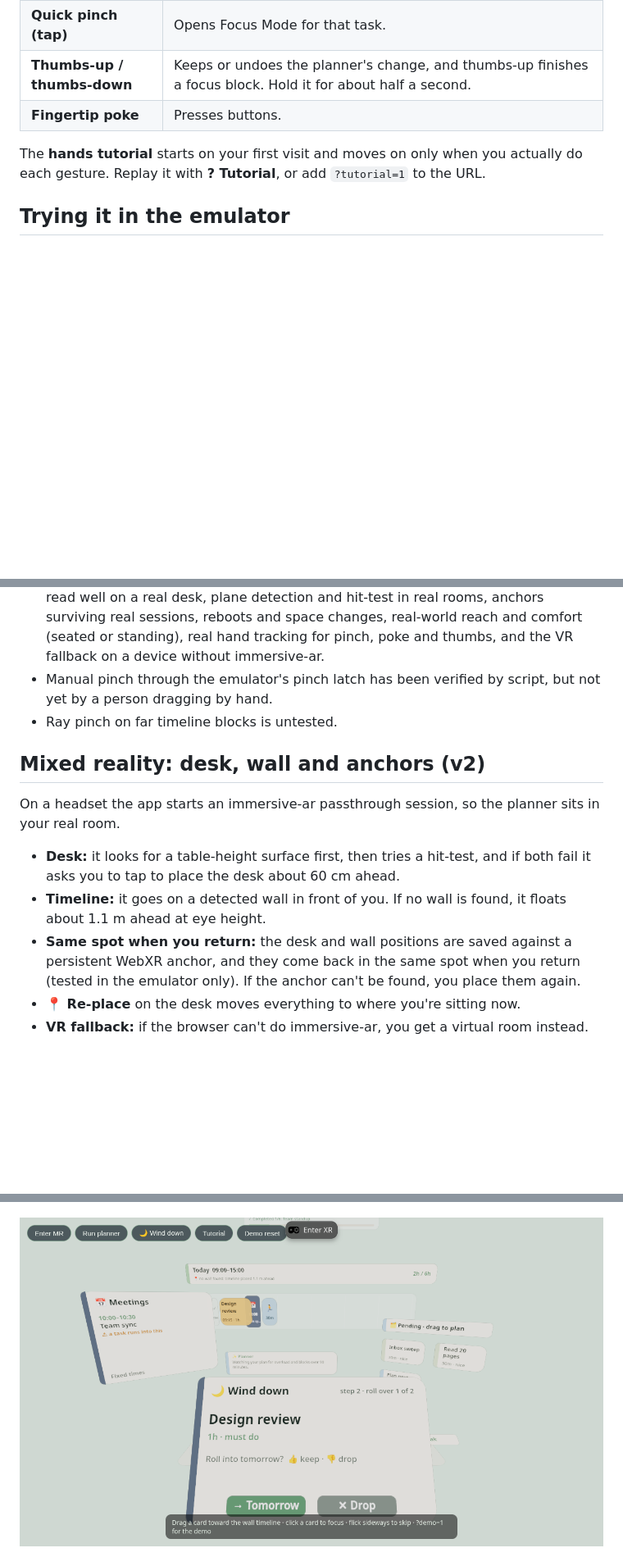
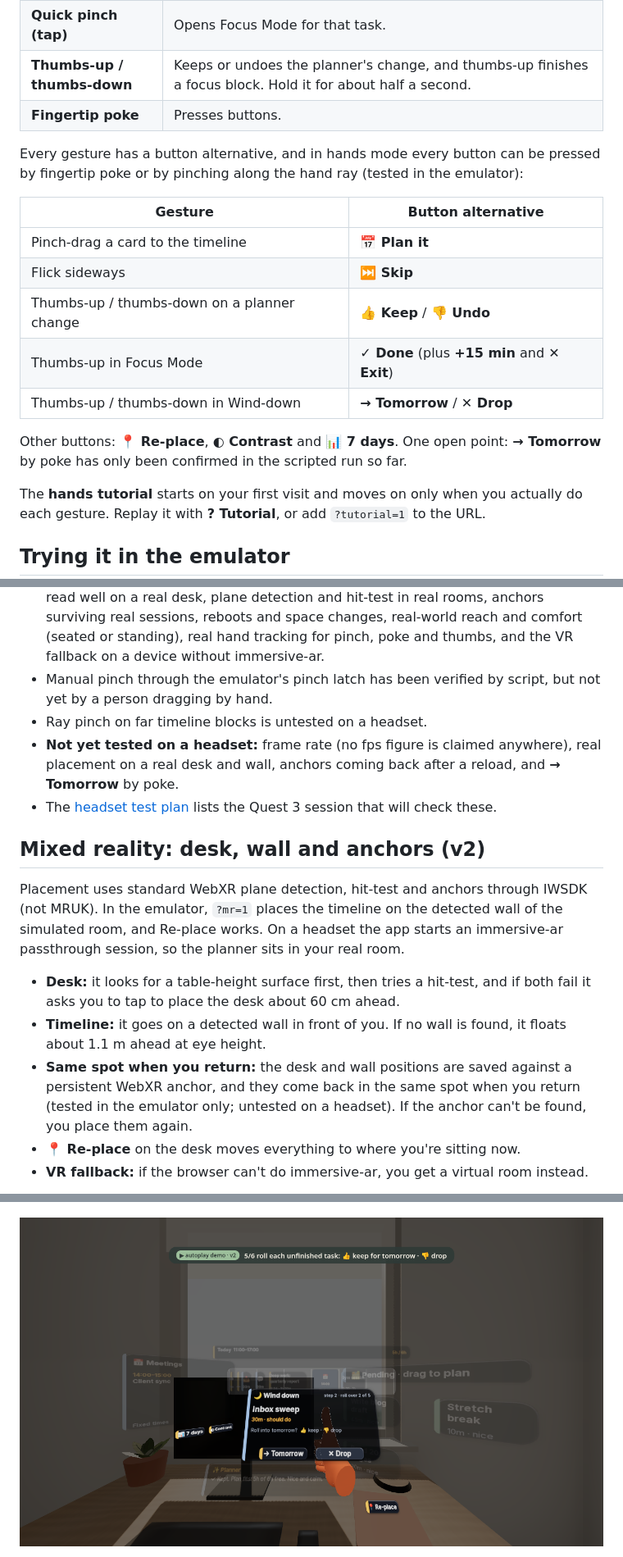
Before and after one commit to muditsharma354abc-bot/morning-desk, a Markdown page: README.md, 3 parts joined by grey strips. Shown at 82% size. Rendered like a GitHub page; pictures changed too: docs/screenshots/06-wind-down.png; blank space fills up the shorter version.

Commit message:
README: hands-only button alternatives, MR wall placement, contrast, 7-day view, ?test=1 checklist, polish and credits, new screenshots

```diff
--- a/README.md
+++ b/README.md
@@ -90,6 +91,18 @@ Everything works with bare hands (controllers and mouse work too).
 | **Thumbs-up / thumbs-down** | Keeps or undoes the planner's change, and thumbs-up finishes a focus block. Hold it for about half a second. |
 | **Fingertip poke** | Presses buttons. |
 
+Every gesture has a button alternative, and in hands mode every button can be pressed by fingertip poke or by pinching along the hand ray (tested in the emulator):
+
+| Gesture | Button alternative |
+| --- | --- |
+| Pinch-drag a card to the timeline | **📅 Plan it** |
+| Flick sideways | **⏭ Skip** |
+| Thumbs-up / thumbs-down on a planner change | **👍 Keep** / **👎 Undo** |
+| Thumbs-up in Focus Mode | **✓ Done** (plus **+15 min** and **✕ Exit**) |
+| Thumbs-up / thumbs-down in Wind-down | **→ Tomorrow** / **✕ Drop** |
+
+Other buttons: **📍 Re-place**, **◐ Contrast** and **📊 7 days**. One open point: **→ Tomorrow** by poke has only been confirmed in the scripted run so far.
+
 The **hands tutorial** starts on your first visit and moves on only when you actually do each gesture. Replay it with **? Tutorial**, or add `?tutorial=1` to the URL.
 
 ## Trying it in the emulator
@@ -108,15 +121,17 @@ The autoplay demo selects the emulator's hands mode by itself. To pinch by hand
 - Everything has been run in the built-in WebXR emulator (IWER) and its simulated room only. Nothing has been tested on a real Quest 3 yet.
 - **Needs a headset to verify:** how real passthrough looks and feels, whether cards read well on a real desk, plane detection and hit-test in real rooms, anchors surviving real sessions, reboots and space changes, real-world reach and comfort (seated or standing), real hand tracking for pinch, poke and thumbs, and the VR fallback on a device without immersive-ar.
 - Manual pinch through the emulator's pinch latch has been verified by script, but not yet by a person dragging by hand.
-- Ray pinch on far timeline blocks is untested.
+- Ray pinch on far timeline blocks is untested on a headset.
+- **Not yet tested on a headset:** frame rate (no fps figure is claimed anywhere), real placement on a real desk and wall, anchors coming back after a reload, and **→ Tomorrow** by poke.
+- The [headset test plan](docs/HEADSET_TEST_PLAN.md) lists the Quest 3 session that will check these.
 
 ## Mixed reality: desk, wall and anchors (v2)
 
-On a headset the app starts an immersive-ar passthrough session, so the planner sits in your real room.
+Placement uses standard WebXR plane detection, hit-test and anchors through IWSDK (not MRUK). In the emulator, `?mr=1` places the timeline on the detected wall of the simulated room, and Re-place works. On a headset the app starts an immersive-ar passthrough session, so the planner sits in your real room.
 
 - **Desk:** it looks for a table-height surface first, then tries a hit-test, and if both fail it asks you to tap to place the desk about 60 cm ahead.
 - **Timeline:** it goes on a detected wall in front of you. If no wall is found, it floats about 1.1 m ahead at eye height.
-- **Same spot when you return:** the desk and wall positions are saved against a persistent WebXR anchor, and they come back in the same spot when you return (tested in the emulator only). If the anchor can't be found, you place them again.
+- **Same spot when you return:** the desk and wall positions are saved against a persistent WebXR anchor, and they come back in the same spot when you return (tested in the emulator only; untested on a headset). If the anchor can't be found, you place them again.
 - **📍 Re-place** on the desk moves everything to where you're sitting now.
 - **VR fallback:** if the browser can't do immersive-ar, you get a virtual room instead.
 
```
Also changed, not shown: other parts of README.md (+25 -3 lines), docs/screenshots/07-high-contrast.png (added), docs/screenshots/08-seven-day.png (added), docs/screenshots/09-test-checklist.png (added).
